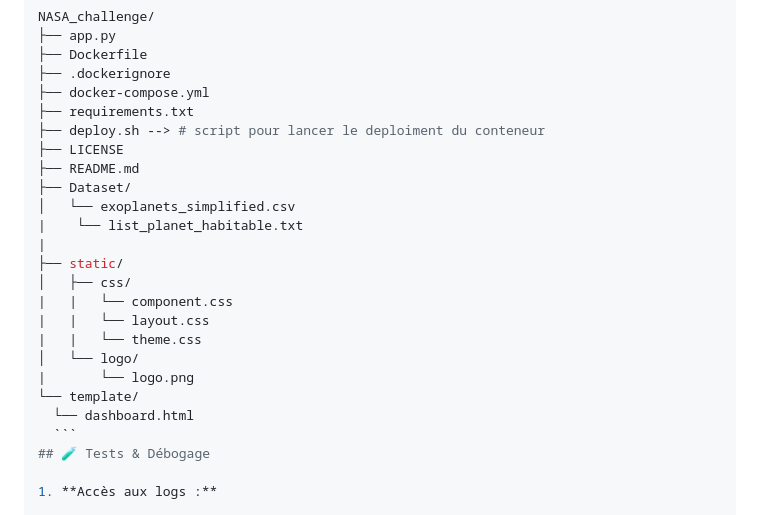
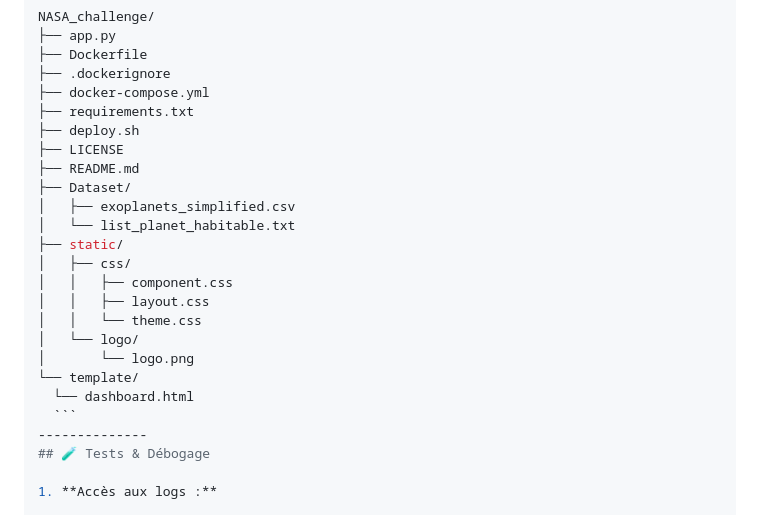
Before and after one commit to Claude7776/Dashboard_Explo_Planet, a Markdown page: README.md, the part around the change. GitHub-like rendering.

````diff
--- a/README.md
+++ b/README.md
@@ -99,23 +99,23 @@ NASA_challenge/
 ├── .dockerignore
 ├── docker-compose.yml
 ├── requirements.txt
-├── deploy.sh --> # script pour lancer le deploiment du conteneur
+├── deploy.sh
 ├── LICENSE
 ├── README.md
 ├── Dataset/
-│   └── exoplanets_simplified.csv
-|    └── list_planet_habitable.txt
-|
+│   ├── exoplanets_simplified.csv
+│   └── list_planet_habitable.txt
 ├── static/
 │   ├── css/
-|   |   └── component.css
-|   |   └── layout.css
-|   |   └── theme.css
+│   │   ├── component.css
+│   │   ├── layout.css
+│   │   └── theme.css
 │   └── logo/
-|       └── logo.png
+│       └── logo.png
 └── template/
     └── dashboard.html
     ```
+  --------------
   ## 🧪 Tests & Débogage
 
   1. **Accès aux logs :**
````
